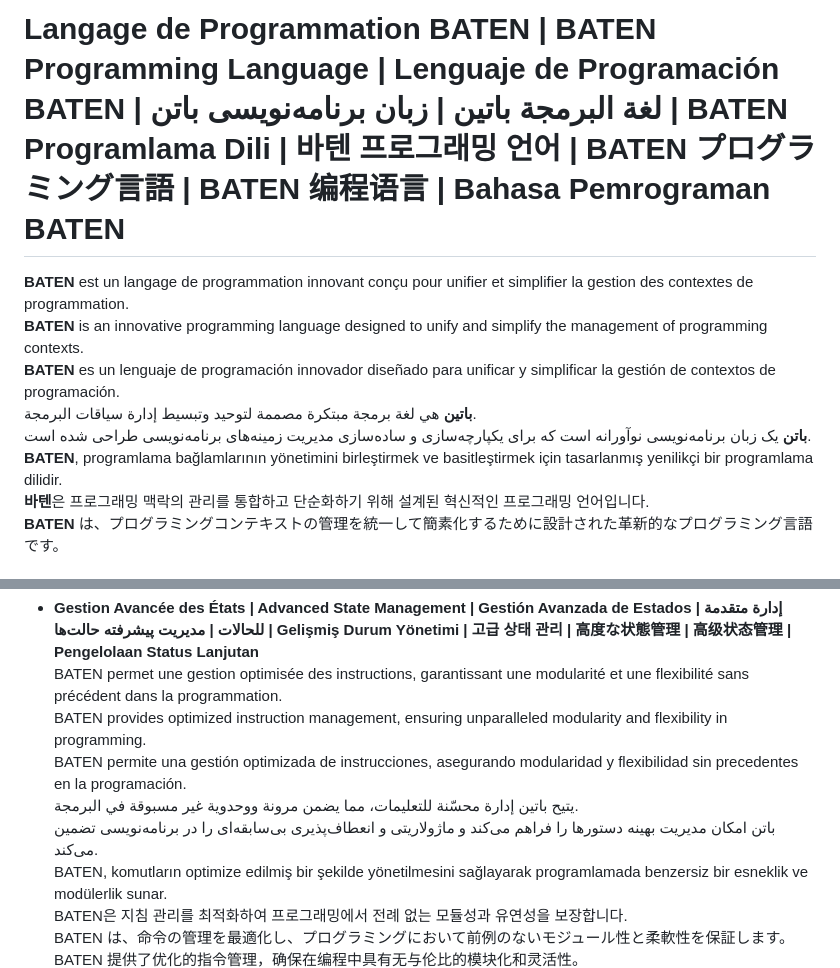
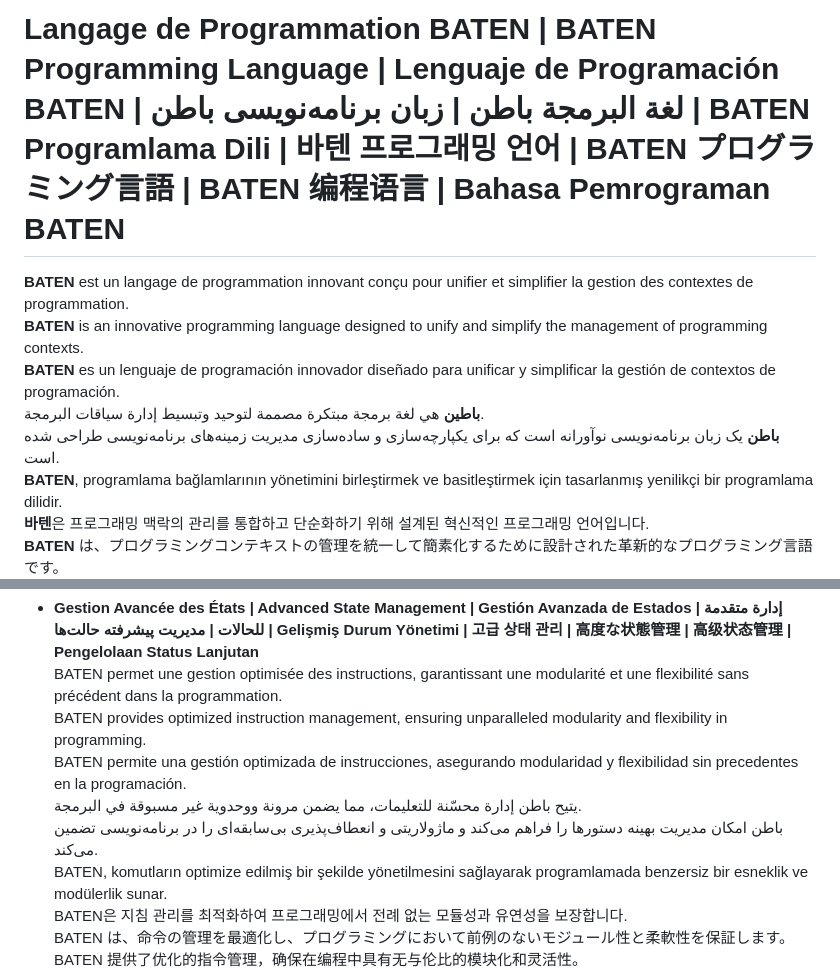
Before and after one commit to hounaine/baten, a Markdown page: README.md, 2 parts joined by grey strips. Drawn GitHub-style.

```diff
--- a/README.md
+++ b/README.md
@@ -1,10 +1,10 @@
-# Langage de Programmation BATEN | BATEN Programming Language | Lenguaje de Programación BATEN | لغة البرمجة باتين | زبان برنامه‌نویسی باتن | BATEN Programlama Dili | 바텐 프로그래밍 언어 | BATEN プログラミング言語 | BATEN 编程语言 | Bahasa Pemrograman BATEN
+# Langage de Programmation BATEN | BATEN Programming Language | Lenguaje de Programación BATEN | لغة البرمجة باطن | زبان برنامه‌نویسی باطن | BATEN Programlama Dili | 바텐 프로그래밍 언어 | BATEN プログラミング言語 | BATEN 编程语言 | Bahasa Pemrograman BATEN
 
 **BATEN** est un langage de programmation innovant conçu pour unifier et simplifier la gestion des contextes de programmation.
 **BATEN** is an innovative programming language designed to unify and simplify the management of programming contexts.
 **BATEN** es un lenguaje de programación innovador diseñado para unificar y simplificar la gestión de contextos de programación.
-**باتين** هي لغة برمجة مبتكرة مصممة لتوحيد وتبسيط إدارة سياقات البرمجة.
-**باتن** یک زبان برنامه‌نویسی نوآورانه است که برای یکپارچه‌سازی و ساده‌سازی مدیریت زمینه‌های برنامه‌نویسی طراحی شده است.
+**باطين** هي لغة برمجة مبتكرة مصممة لتوحيد وتبسيط إدارة سياقات البرمجة.
+**باطن** یک زبان برنامه‌نویسی نوآورانه است که برای یکپارچه‌سازی و ساده‌سازی مدیریت زمینه‌های برنامه‌نویسی طراحی شده است.
 **BATEN**, programlama bağlamlarının yönetimini birleştirmek ve basitleştirmek için tasarlanmış yenilikçi bir programlama dilidir.
 **바텐**은 프로그래밍 맥락의 관리를 통합하고 단순화하기 위해 설계된 혁신적인 프로그래밍 언어입니다.
 **BATEN** は、プログラミングコンテキストの管理を統一して簡素化するために設計された革新的なプログラミング言語です。
@@ -19,8 +19,8 @@
   BATEN permet une gestion optimisée des instructions, garantissant une modularité et une flexibilité sans précédent dans la programmation.
   BATEN provides optimized instruction management, ensuring unparalleled modularity and flexibility in programming.
   BATEN permite una gestión optimizada de instrucciones, asegurando modularidad y flexibilidad sin precedentes en la programación.
-  يتيح باتين إدارة محسّنة للتعليمات، مما يضمن مرونة ووحدوية غير مسبوقة في البرمجة.
-  باتن امکان مدیریت بهینه دستورها را فراهم می‌کند و ماژولاریتی و انعطاف‌پذیری بی‌سابقه‌ای را در برنامه‌نویسی تضمین می‌کند.
+  يتيح باطن إدارة محسّنة للتعليمات، مما يضمن مرونة ووحدوية غير مسبوقة في البرمجة.
+  باطن امکان مدیریت بهینه دستورها را فراهم می‌کند و ماژولاریتی و انعطاف‌پذیری بی‌سابقه‌ای را در برنامه‌نویسی تضمین می‌کند.
   BATEN, komutların optimize edilmiş bir şekilde yönetilmesini sağlayarak programlamada benzersiz bir esneklik ve modülerlik sunar.
   BATEN은 지침 관리를 최적화하여 프로그래밍에서 전례 없는 모듈성과 유연성을 보장합니다.
   BATEN は、命令の管理を最適化し、プログラミングにおいて前例のないモジュール性と柔軟性を保証します。
```
